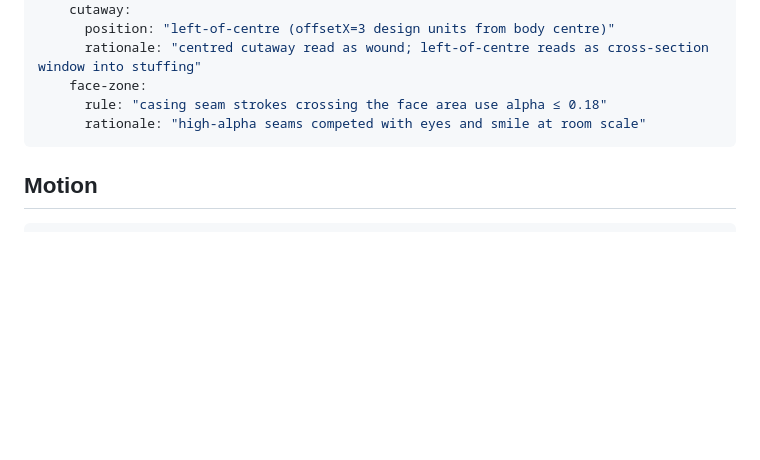
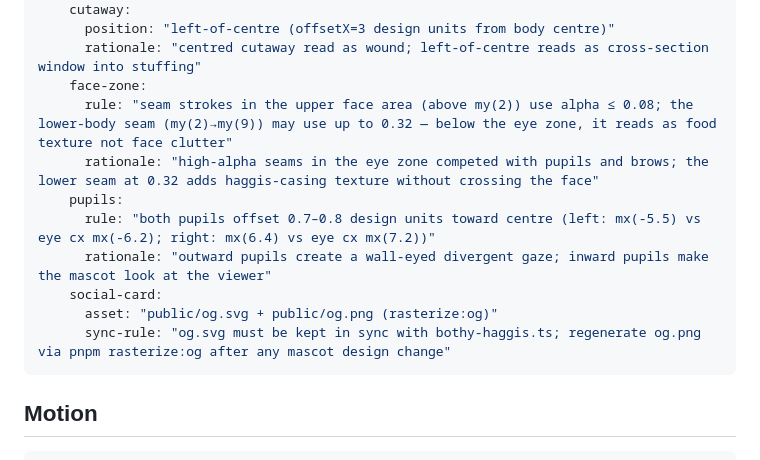
Before and after one commit to Giftedx/ha-ggis-hub, a Markdown page: DESIGN.md, the part around the change. Drawn GitHub-style; blank space fills up the shorter version.

````diff
--- a/DESIGN.md
+++ b/DESIGN.md
@@ -311,8 +311,14 @@ mascot:
       position: "left-of-centre (offsetX=3 design units from body centre)"
       rationale: "centred cutaway read as wound; left-of-centre reads as cross-section window into stuffing"
     face-zone:
-      rule: "casing seam strokes crossing the face area use alpha ≤ 0.18"
-      rationale: "high-alpha seams competed with eyes and smile at room scale"
+      rule: "seam strokes in the upper face area (above my(2)) use alpha ≤ 0.08; the lower-body seam (my(2)→my(9)) may use up to 0.32 — below the eye zone, it reads as food texture not face clutter"
+      rationale: "high-alpha seams in the eye zone competed with pupils and brows; the lower seam at 0.32 adds haggis-casing texture without crossing the face"
+    pupils:
+      rule: "both pupils offset 0.7–0.8 design units toward centre (left: mx(-5.5) vs eye cx mx(-6.2); right: mx(6.4) vs eye cx mx(7.2))"
+      rationale: "outward pupils create a wall-eyed divergent gaze; inward pupils make the mascot look at the viewer"
+    social-card:
+      asset: "public/og.svg + public/og.png (rasterize:og)"
+      sync-rule: "og.svg must be kept in sync with bothy-haggis.ts; regenerate og.png via pnpm rasterize:og after any mascot design change"
 ```
 
 ## Motion
````
Also changed, not shown: CHANGELOG.md (+16 -0 lines), WRITEUP.md (+1 -1 lines).
